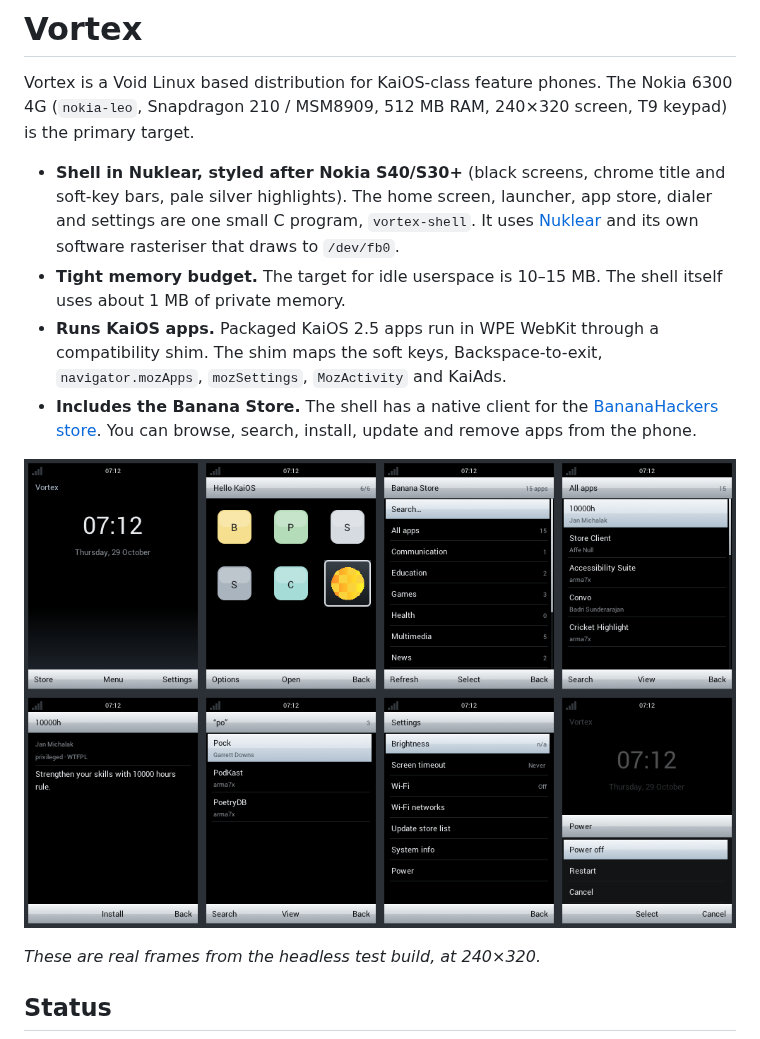
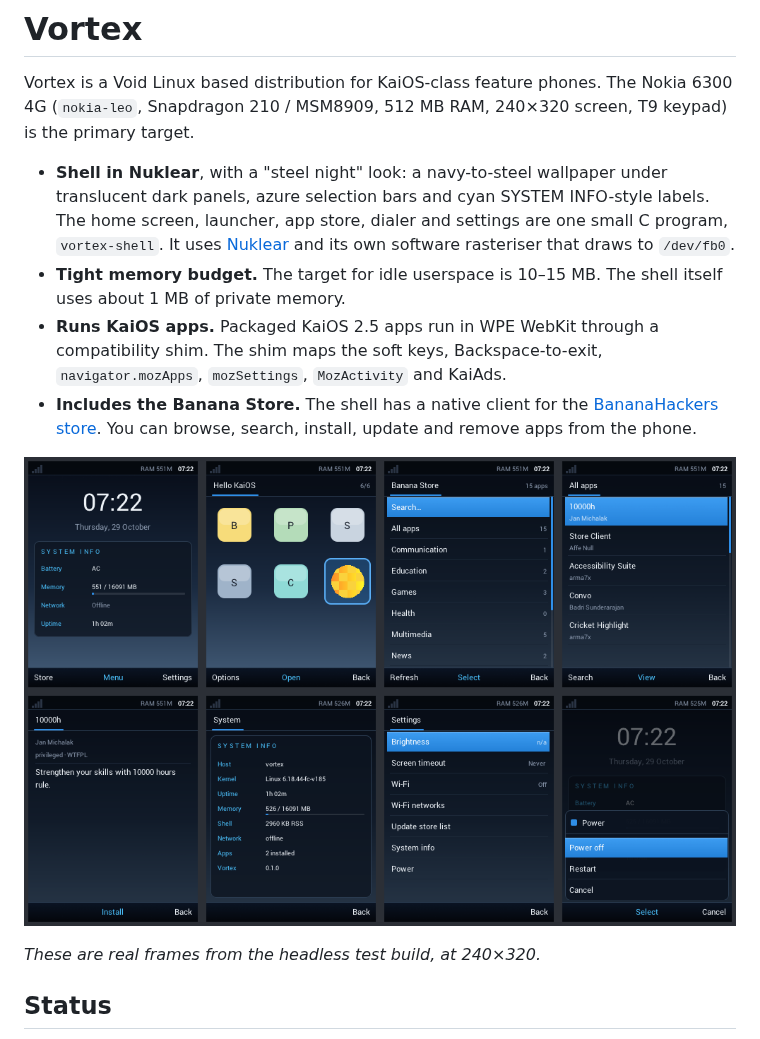
Before and after one commit to grinkodbogdan/Vortex-, a Markdown page: README.md, the part around the change. GitHub-like rendering; pictures changed too: docs/screenshots.png.

```diff
--- a/README.md
+++ b/README.md
@@ -4,8 +4,9 @@ Vortex is a Void Linux based distribution for KaiOS-class feature phones. The
 Nokia 6300 4G (`nokia-leo`, Snapdragon 210 / MSM8909, 512 MB RAM, 240×320
 screen, T9 keypad) is the primary target.
 
-* **Shell in Nuklear, styled after Nokia S40/S30+** (black screens, chrome
-  title and soft-key bars, pale silver highlights). The home screen, launcher, app store, dialer and
+* **Shell in Nuklear**, with a "steel night" look: a navy-to-steel
+  wallpaper under translucent dark panels, azure selection bars and cyan
+  SYSTEM INFO-style labels. The home screen, launcher, app store, dialer and
   settings are one small C program, `vortex-shell`. It uses
   [Nuklear](https://github.com/Immediate-Mode-UI/Nuklear) and its own software
   rasteriser that draws to `/dev/fb0`.
```
Also changed, not shown: docs/architecture.md (+7 -5 lines), 2 other files.
